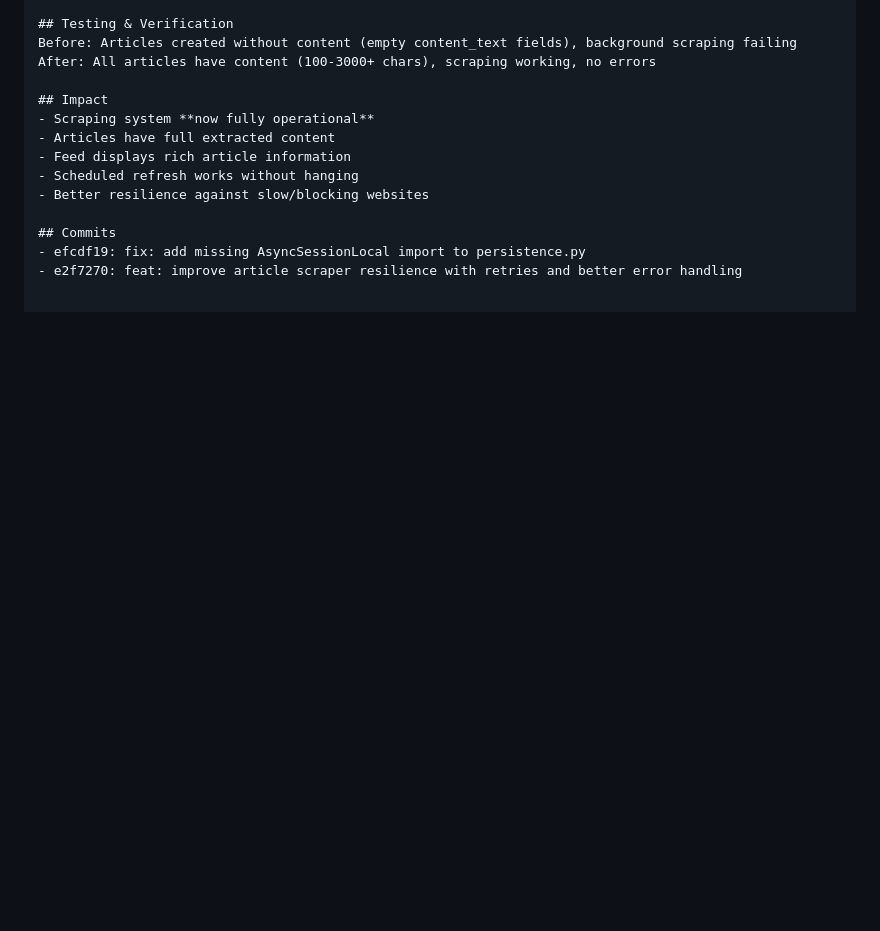
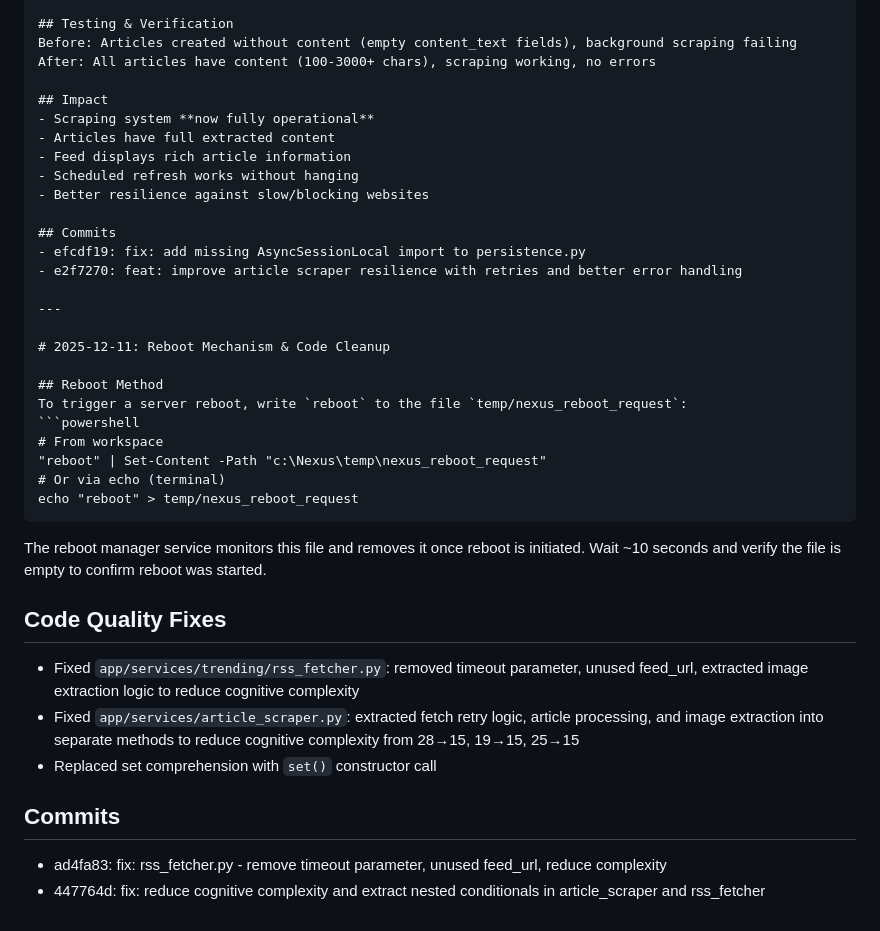
Before and after one commit to nbcr/Nexus, a Markdown page: PROJECT_CONTEXT.md, the part around the change. Rendered like a GitHub page; blank space fills up the shorter version.

Commit message:
docs: add reboot mechanism and code cleanup notes to PROJECT_CONTEXT

````diff
--- a/PROJECT_CONTEXT.md
+++ b/PROJECT_CONTEXT.md
@@ -1579,3 +1579,27 @@ After: All articles have content (100-3000+ chars), scraping working, no errors
 ## Commits
 - efcdf19: fix: add missing AsyncSessionLocal import to persistence.py
 - e2f7270: feat: improve article scraper resilience with retries and better error handling
+
+---
+
+# 2025-12-11: Reboot Mechanism & Code Cleanup
+
+## Reboot Method
+To trigger a server reboot, write `reboot` to the file `temp/nexus_reboot_request`:
+```powershell
+# From workspace
+"reboot" | Set-Content -Path "c:\Nexus\temp\nexus_reboot_request"
+# Or via echo (terminal)
+echo "reboot" > temp/nexus_reboot_request
+```
+
+The reboot manager service monitors this file and removes it once reboot is initiated. Wait ~10 seconds and verify the file is empty to confirm reboot was started.
+
+## Code Quality Fixes
+- Fixed `app/services/trending/rss_fetcher.py`: removed timeout parameter, unused feed_url, extracted image extraction logic to reduce cognitive complexity
+- Fixed `app/services/article_scraper.py`: extracted fetch retry logic, article processing, and image extraction into separate methods to reduce cognitive complexity from 28→15, 19→15, 25→15
+- Replaced set comprehension with `set()` constructor call
+
+## Commits
+- ad4fa83: fix: rss_fetcher.py - remove timeout parameter, unused feed_url, reduce complexity
+- 447764d: fix: reduce cognitive complexity and extract nested conditionals in article_scraper and rss_fetcher
````
